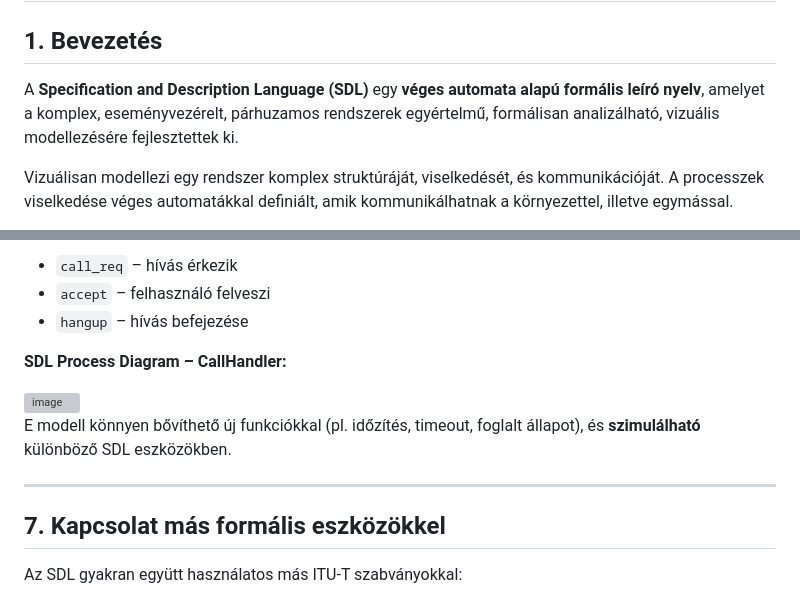
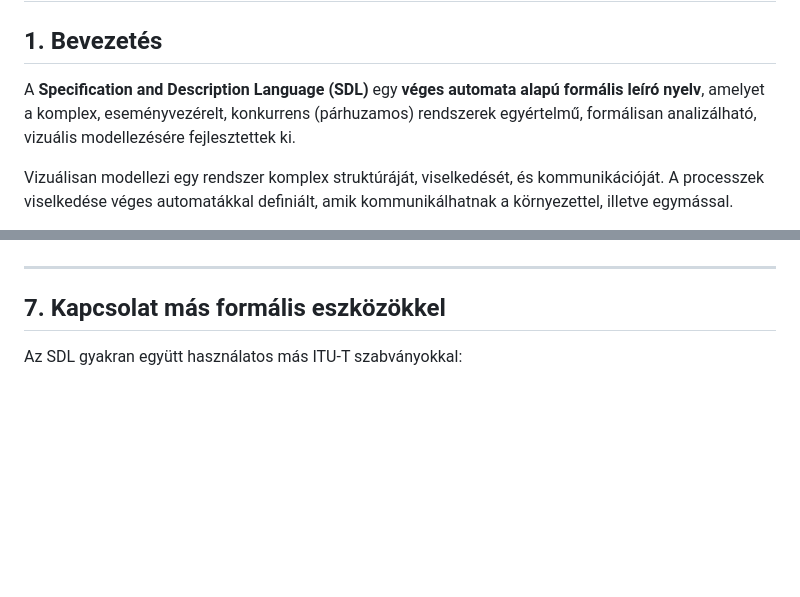
Before and after one commit to csurgay/sdl, a Markdown page: README.md, 2 parts joined by grey strips. GitHub-like rendering; blank space fills up the shorter version; grey boxes are pictures that could not be loaded.

```diff
--- a/README.md
+++ b/README.md
@@ -2,7 +2,7 @@
 
 ## 1. Bevezetés
 
-A **Specification and Description Language (SDL)** egy **véges automata alapú formális leíró nyelv**, amelyet a komplex, eseményvezérelt, párhuzamos rendszerek egyértelmű, formálisan analizálható, vizuális modellezésére fejlesztettek ki.
+A **Specification and Description Language (SDL)** egy **véges automata alapú formális leíró nyelv**, amelyet a komplex, eseményvezérelt, konkurrens (párhuzamos) rendszerek egyértelmű, formálisan analizálható, vizuális modellezésére fejlesztettek ki.
 
 Vizuálisan modellezi egy rendszer komplex struktúráját, viselkedését, és kommunikációját. A processzek viselkedése véges automatákkal definiált, amik kommunikálhatnak a környezettel, illetve egymással.
 
@@ -131,13 +141,4 @@ Egy tipikus egyszerűsített **kimenő telefonhívás modell** SDL-ben három á
 
-* `call_req` – hívás érkezik
-* `accept` – felhasználó felveszi
-* `hangup` – hívás befejezése
-
-**SDL Process Diagram – CallHandler:**
-
-<img width="491" height="497" alt="image" src="https://github.com/user-attachments/assets/d95a5f39-1834-4585-b3cb-c4dcb4c9abf0" />
-
-E modell könnyen bővíthető új funkciókkal (pl. időzítés, timeout, foglalt állapot), és **szimulálható** különböző SDL eszközökben.
 
 ---
 ## 7. Kapcsolat más formális eszközökkel
```
Also changed, not shown: other parts of README.md (+16 -17 lines).
